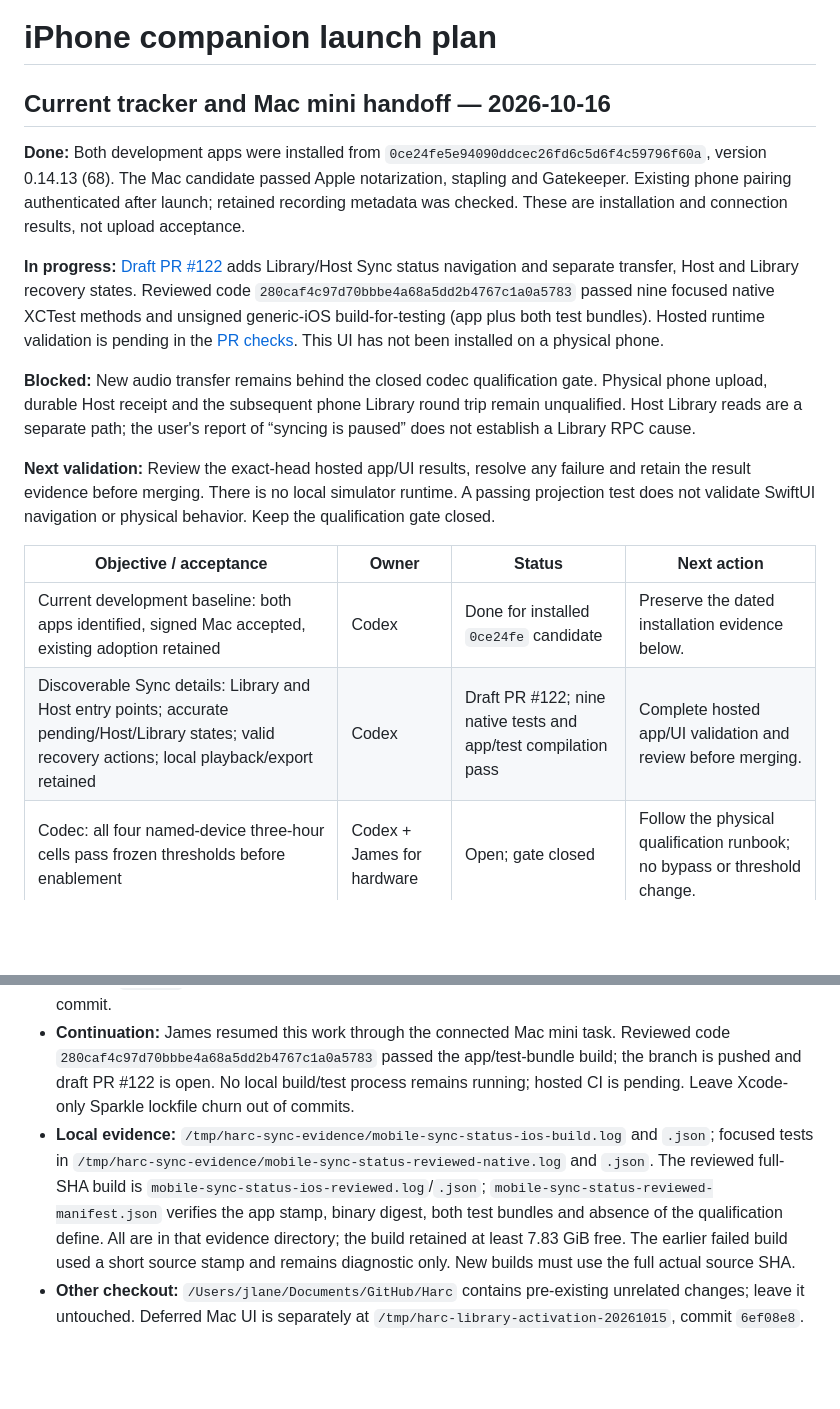
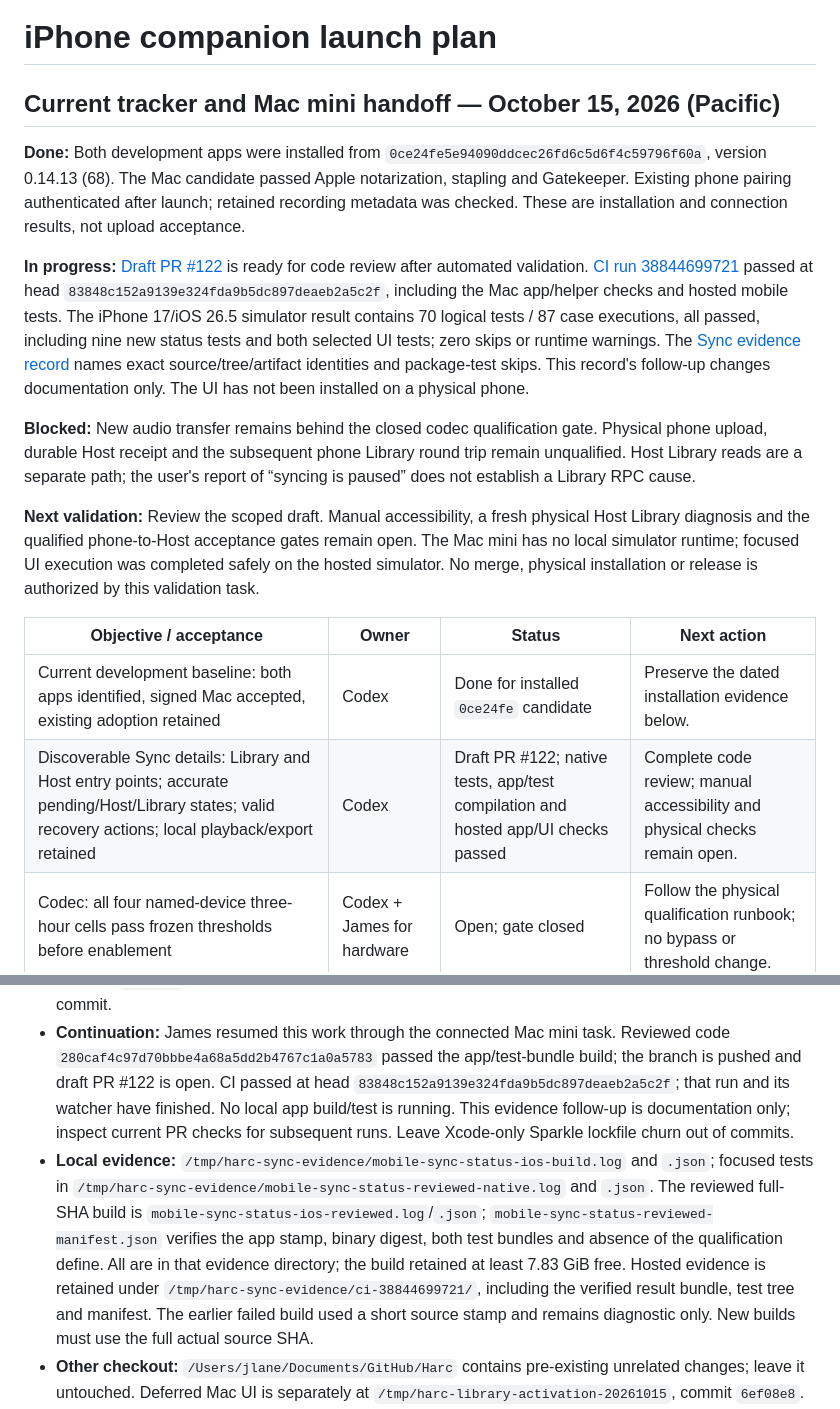
Before and after one commit to jkrack/Harc, a Markdown page: docs/plans/2026-10-14-iphone-companion-launch.md, 2 parts joined by grey strips. Rendered like a GitHub page; blank space fills up the shorter version.

```diff
--- a/docs/plans/2026-10-14-iphone-companion-launch.md
+++ b/docs/plans/2026-10-14-iphone-companion-launch.md
@@ -1,6 +1,6 @@
 # iPhone companion launch plan
 
-## Current tracker and Mac mini handoff — 2026-10-16
+## Current tracker and Mac mini handoff — October 15, 2026 (Pacific)
 
 **Done:** Both development apps were installed from
 `0ce24fe5e94090ddcec26fd6c5d6f4c59796f60a`, version 0.14.13 (68). The Mac
@@ -8,28 +8,31 @@ candidate passed Apple notarization, stapling and Gatekeeper. Existing phone
 pairing authenticated after launch; retained recording metadata was checked.
 These are installation and connection results, not upload acceptance.
 
-**In progress:** [Draft PR #122](https://github.com/jkrack/Harc/pull/122) adds
-Library/Host Sync status navigation and separate transfer, Host and Library
-recovery states. Reviewed code `280caf4c97d70bbbe4a68a5dd2b4767c1a0a5783`
-passed nine focused native XCTest methods and unsigned generic-iOS
-build-for-testing (app plus both test bundles). Hosted runtime validation is
-pending in the [PR checks](https://github.com/jkrack/Harc/pull/122/checks).
-This UI has not been installed on a physical phone.
+**In progress:** [Draft PR #122](https://github.com/jkrack/Harc/pull/122) is ready
+for code review after automated validation. [CI run 38844699721](https://github.com/jkrack/Harc/actions/runs/38844699721)
+passed at head `83848c152a9139e324fda9b5dc897deaeb2a5c2f`, including the Mac
+app/helper checks and hosted mobile tests. The iPhone 17/iOS 26.5 simulator result
+contains 70 logical tests / 87 case executions, all passed, including nine new
+status tests and both selected UI tests; zero skips or runtime warnings. The
+[Sync evidence record](../evidence/2026-10-16-mobile-sync-status.md) names exact
+source/tree/artifact identities and package-test skips. This record's follow-up
+changes documentation only. The UI has not been installed on a physical phone.
 
 **Blocked:** New audio transfer remains behind the closed codec qualification
 gate. Physical phone upload, durable Host receipt and the subsequent phone
 Library round trip remain unqualified. Host Library reads are a separate path;
 the user's report of “syncing is paused” does not establish a Library RPC cause.
 
-**Next validation:** Review the exact-head hosted app/UI results, resolve any
-failure and retain the result evidence before merging. There
-is no local simulator runtime. A passing projection test does not validate
-SwiftUI navigation or physical behavior. Keep the qualification gate closed.
+**Next validation:** Review the scoped draft. Manual accessibility, a fresh
+physical Host Library diagnosis and the qualified phone-to-Host acceptance gates
+remain open. The Mac mini has no local simulator runtime; focused UI execution
+was completed safely on the hosted simulator. No merge, physical installation or
+release is authorized by this validation task.
 
 | Objective / acceptance | Owner | Status | Next action |
 | --- | --- | --- | --- |
 | Current development baseline: both apps identified, signed Mac accepted, existing adoption retained | Codex | Done for installed `0ce24fe` candidate | Preserve the dated installation evidence below. |
-| Discoverable Sync details: Library and Host entry points; accurate pending/Host/Library states; valid recovery actions; local playback/export retained | Codex | Draft PR #122; nine native tests and app/test compilation pass | Complete hosted app/UI validation and review before merging. |
+| Discoverable Sync details: Library and Host entry points; accurate pending/Host/Library states; valid recovery actions; local playback/export retained | Codex | Draft PR #122; native tests, app/test compilation and hosted app/UI checks passed | Complete code review; manual accessibility and physical checks remain open. |
 | Codec: all four named-device three-hour cells pass frozen thresholds before enablement | Codex + James for hardware | Open; gate closed | Follow the physical qualification runbook; no bypass or threshold change. |
 | Phone → Host → Library: verified durable receipt, matching audio identity, one canonical recording, retry/restart behavior | Codex + James | Unqualified; depends on qualified codec | Run sealed-source physical acceptance after codec decision. |
 | Host Library diagnosis: actual operation/RPC result, distinct from transfer availability | Codex + James | User-visible failure not yet reproduced with a fresh typed result | Use the new status surface after it is validated; do not infer cause from paused copy. |
@@ -52,7 +55,10 @@ SwiftUI navigation or physical behavior. Keep the qualification gate closed.
 - **Continuation:** James resumed this work through the connected Mac mini task.
   Reviewed code `280caf4c97d70bbbe4a68a5dd2b4767c1a0a5783` passed the
   app/test-bundle build; the branch is pushed and draft PR #122 is open.
-  No local build/test process remains running; hosted CI is pending. Leave
+  CI passed at head `83848c152a9139e324fda9b5dc897deaeb2a5c2f`; that run
+  and its watcher have finished. No local app build/test is running. This
+  evidence follow-up is
+  documentation only; inspect current PR checks for subsequent runs. Leave
   Xcode-only Sparkle lockfile churn out of commits.
 - **Local evidence:** `/tmp/harc-sync-evidence/mobile-sync-status-ios-build.log`
   and `.json`; focused tests in
@@ -61,8 +67,10 @@ SwiftUI navigation or physical behavior. Keep the qualification gate closed.
   `mobile-sync-status-reviewed-manifest.json` verifies the app stamp, binary
   digest, both test bundles and absence of the qualification define. All are
   in that evidence directory; the build retained at least 7.83 GiB free.
-  The earlier failed build used a short source stamp and remains diagnostic
-  only. New builds must use the full actual source SHA.
+  Hosted evidence is retained under
+  `/tmp/harc-sync-evidence/ci-38844699721/`, including the verified result bundle,
+  test tree and manifest. The earlier failed build used a short source stamp
+  and remains diagnostic only. New builds must use the full actual source SHA.
 - **Other checkout:** `/Users/jlane/Documents/GitHub/Harc` contains pre-existing
   unrelated changes; leave it untouched. Deferred Mac UI is separately at
   `/tmp/harc-library-activation-20261015`, commit `6ef08e8`.
```
Also changed, not shown: docs/evidence/2026-10-16-mobile-sync-status.md (+12 -1 lines).
